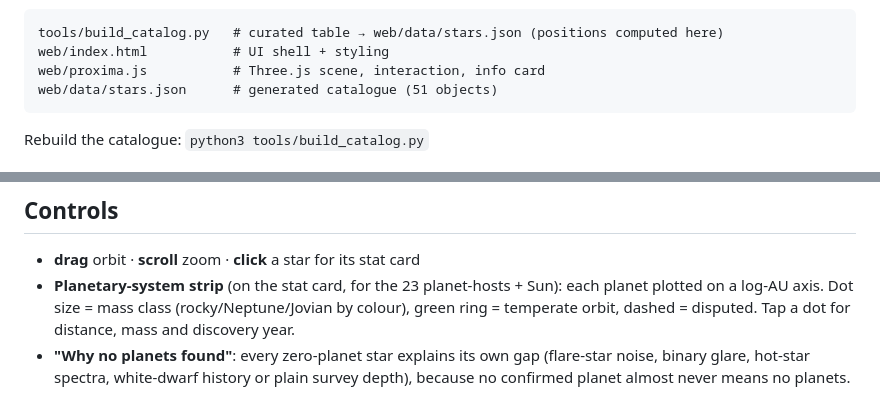
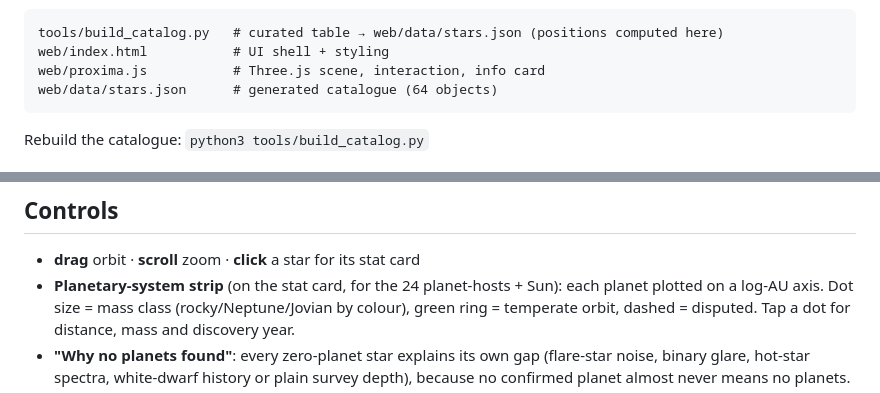
Before and after one commit to MikeBertin/proxima, a Markdown page: README.md, 2 parts joined by grey strips. Rendered like a GitHub page.

Commit message:
README: catalogue and planet-host counts match the data (64 objects, 24 hosts)
Co-Authored-By: Claude Opus 5.5 <noreply@anthropic.com>

````diff
--- a/README.md
+++ b/README.md
@@ -52,7 +52,7 @@ the viewer can orient the Milky Way plane correctly relative to the equatorial g
 tools/build_catalog.py   # curated table → web/data/stars.json (positions computed here)
 web/index.html           # UI shell + styling
 web/proxima.js           # Three.js scene, interaction, info card
-web/data/stars.json      # generated catalogue (51 objects)
+web/data/stars.json      # generated catalogue (64 objects)
 ```
 
 Rebuild the catalogue: `python3 tools/build_catalog.py`
@@ -80,7 +80,7 @@ Deep-link to a star with a hash: `#Barnard's%20Star`, `#Tau%20Ceti`, `#Sirius%20
 ## Controls
 
 - **drag** orbit · **scroll** zoom · **click** a star for its stat card
-- **Planetary-system strip** (on the stat card, for the 23 planet-hosts + Sun): each
+- **Planetary-system strip** (on the stat card, for the 24 planet-hosts + Sun): each
   planet plotted on a log-AU axis. Dot size = mass class (rocky/Neptune/Jovian by
   colour), green ring = temperate orbit, dashed = disputed. Tap a dot for distance,
   mass and discovery year.
````
